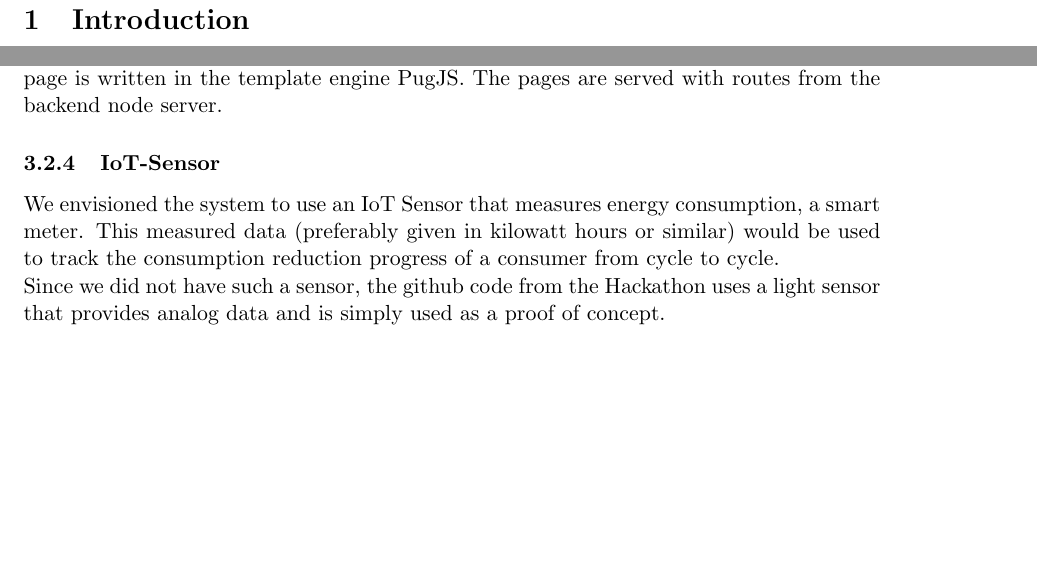
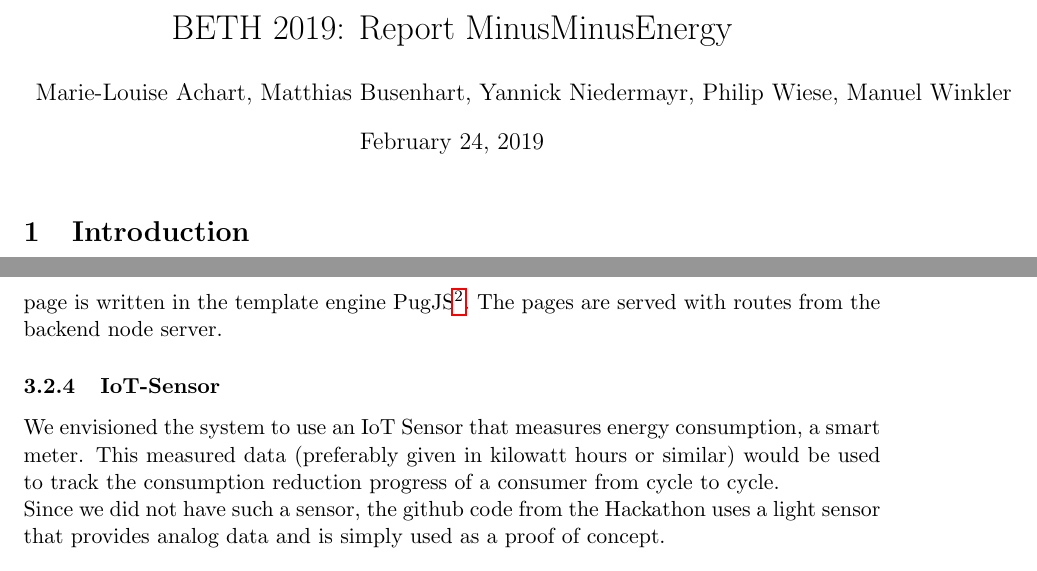
Before and after one commit to maede97/MinusMinusEnergy, a LaTeX document (doc/report/reportMinusMinusEnergy.tex): two parts of pages 1 and 6 of 10 before the commit and two parts of pages 1 and 7 of 10 after it, joined at a grey line, cut at the place of the change, the shorter picture padded with empty space. Compiled offline with pdfLaTeX.

Commit message:
Add Footnotes and Title page

```diff
--- a/doc/report/reportMinusMinusEnergy.tex
+++ b/doc/report/reportMinusMinusEnergy.tex
@@ -5,7 +5,13 @@
 
 \usepackage{xcolor}  % temporary, for TODO's
 
+\title{BETH 2019: Report MinusMinusEnergy}
+\author{Marie-Louise Achart, Matthias Busenhart, Yannick Niedermayr, Philip Wiese, Manuel Winkler}
+\date{\today}
+
 \begin{document}
+
+\maketitle
 
 \section{Introduction}
 This report is part of the ETH: Blockchain School for Sustainability, which took place in February 11-15, 2019, at ETH Zurich. More information about this week can be found at: \hyperref[www.beth.ethz.ch]{www.beth.ethz.ch}.\\
@@ -59,7 +65,7 @@ For the BETH-Event, we created individual modules, each will be discussed later.
 \color{red} TODO: Philip? \color{black}
 
 \subsubsection{Webserver}
-Our webserver runs  with NodeJS. It connects to the database created by the Broker and serves a frontpage with the data shown in a graph. The user can select two distinct dates and view his energy consumption between those dates. In the navigation menu, the user can go to the bill page, where, if he received an invoice, he can choose how many of his tokens he will spend for lowering his bill and how many should go to the fond. At last, he can submit his payment via MetaMask. The backend of the server runs a simple javascript-file, namely app.js. It loads from the config-file several values (i.e. contract address, wallet address, and more). This data will be used for connecting to the contract on the Ethereum blockchain and later for checking if the user has a new invoice to pay. The frontend of the page is written in the template engine \hyperref[https://pugjs.org]{PugJS}. The pages are served with routes from the backend node server.
+Our webserver runs  with NodeJS\footnote{https://nodejs.org}. It connects to the database created by the Broker and serves a frontpage with the data shown in a graph. The user can select two distinct dates and view his energy consumption between those dates. In the navigation menu, the user can go to the bill page, where, if he received an invoice, he can choose how many of his tokens he will spend for lowering his bill and how many should go to the fond. At last, he can submit his payment via MetaMask. The backend of the server runs a simple javascript-file, namely app.js. It loads from the config-file several values (i.e. contract address, wallet address, and more). This data will be used for connecting to the contract on the Ethereum blockchain and later for checking if the user has a new invoice to pay. The frontend of the page is written in the template engine \hyperref[https://pugjs.org]{PugJS}\footnote{https://pugjs.org}. The pages are served with routes from the backend node server.
 
 
 \subsubsection{IoT-Sensor}
```
Also changed, not shown: doc/report/reportMinusMinusEnergy.pdf.
